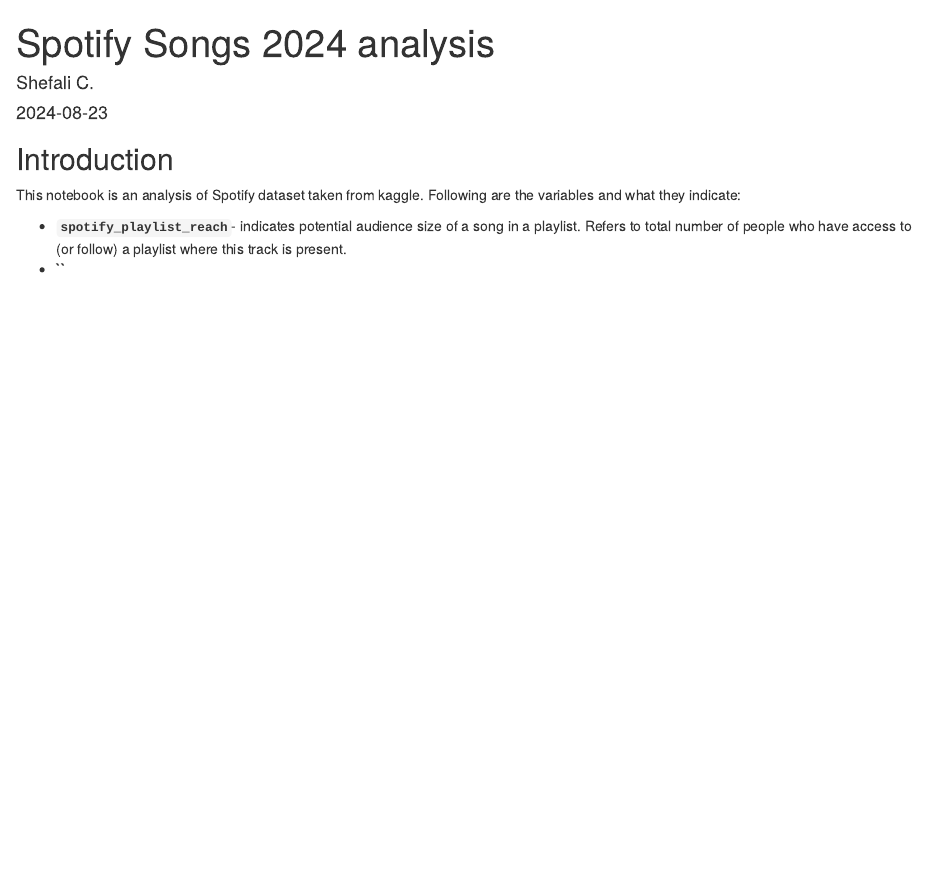
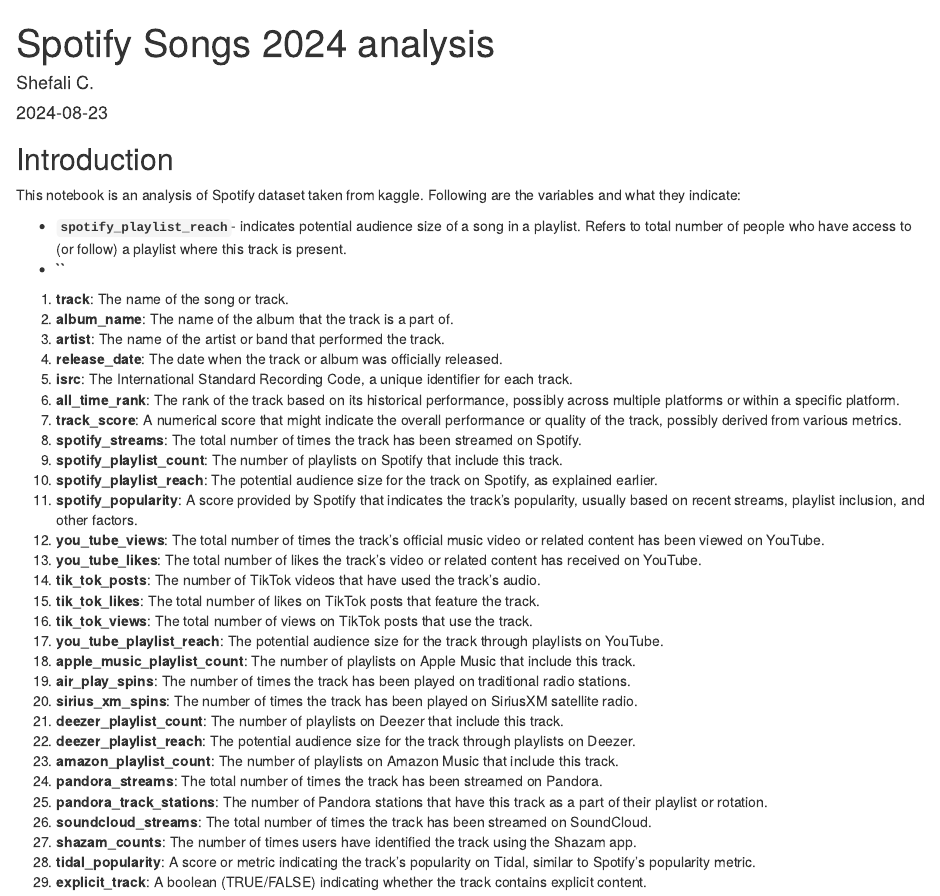
Before and after one commit to Cshefali/Data-Analysis-And-Viz-R, an R Markdown document (Spotify Songs 2024/spotify_analysis.Rmd): the page in a window 1100 px wide, from its top. Rendered offline with R 4.5, knitr and Pandoc, with nearby package versions.

Commit message:
updated rmd

```diff
--- a/Spotify Songs 2024/spotify_analysis.Rmd
+++ b/Spotify Songs 2024/spotify_analysis.Rmd
@@ -16,3 +16,33 @@
 
 - **`spotify_playlist_reach`**- indicates potential audience size of a song in a playlist. Refers to total number of people who have access to (or follow) a playlist where this track is present.
 - **``**
+
+1. **track**: The name of the song or track.
+2. **album_name**: The name of the album that the track is a part of.
+3. **artist**: The name of the artist or band that performed the track.
+4. **release_date**: The date when the track or album was officially released.
+5. **isrc**: The International Standard Recording Code, a unique identifier for each track.
+6. **all_time_rank**: The rank of the track based on its historical performance, possibly across multiple platforms or within a specific platform.
+7. **track_score**: A numerical score that might indicate the overall performance or quality of the track, possibly derived from various metrics.
+8. **spotify_streams**: The total number of times the track has been streamed on Spotify.
+9. **spotify_playlist_count**: The number of playlists on Spotify that include this track.
+10. **spotify_playlist_reach**: The potential audience size for the track on Spotify, as explained earlier.
+11. **spotify_popularity**: A score provided by Spotify that indicates the track's popularity, usually based on recent streams, playlist inclusion, and other factors.
+12. **you_tube_views**: The total number of times the track's official music video or related content has been viewed on YouTube.
+13. **you_tube_likes**: The total number of likes the track's video or related content has received on YouTube.
+14. **tik_tok_posts**: The number of TikTok videos that have used the track's audio.
+15. **tik_tok_likes**: The total number of likes on TikTok posts that feature the track.
+16. **tik_tok_views**: The total number of views on TikTok posts that use the track.
+17. **you_tube_playlist_reach**: The potential audience size for the track through playlists on YouTube.
+18. **apple_music_playlist_count**: The number of playlists on Apple Music that include this track.
+19. **air_play_spins**: The number of times the track has been played on traditional radio stations.
+20. **sirius_xm_spins**: The number of times the track has been played on SiriusXM satellite radio.
+21. **deezer_playlist_count**: The number of playlists on Deezer that include this track.
+22. **deezer_playlist_reach**: The potential audience size for the track through playlists on Deezer.
+23. **amazon_playlist_count**: The number of playlists on Amazon Music that include this track.
+24. **pandora_streams**: The total number of times the track has been streamed on Pandora.
+25. **pandora_track_stations**: The number of Pandora stations that have this track as a part of their playlist or rotation.
+26. **soundcloud_streams**: The total number of times the track has been streamed on SoundCloud.
+27. **shazam_counts**: The number of times users have identified the track using the Shazam app.
+28. **tidal_popularity**: A score or metric indicating the track’s popularity on Tidal, similar to Spotify's popularity metric.
+29. **explicit_track**: A boolean (TRUE/FALSE) indicating whether the track contains explicit content.
```
